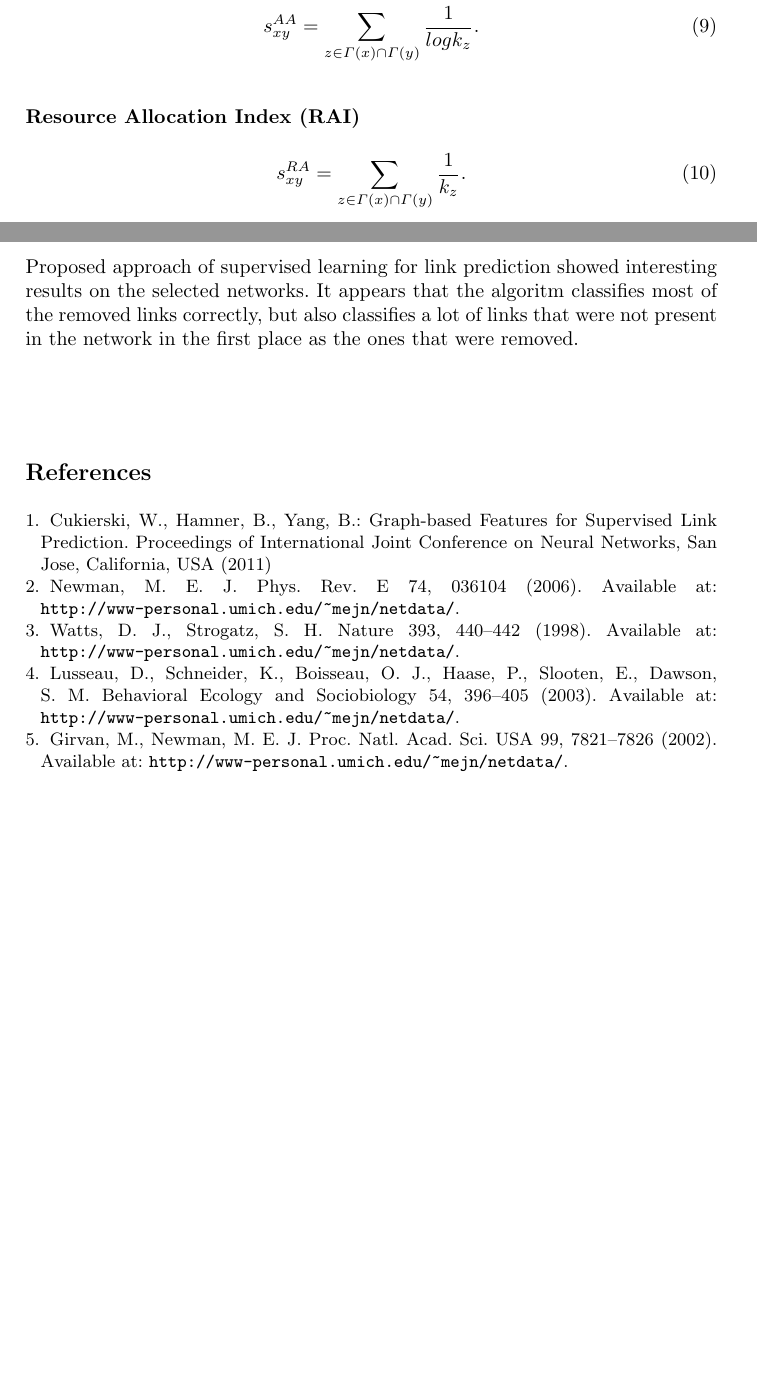
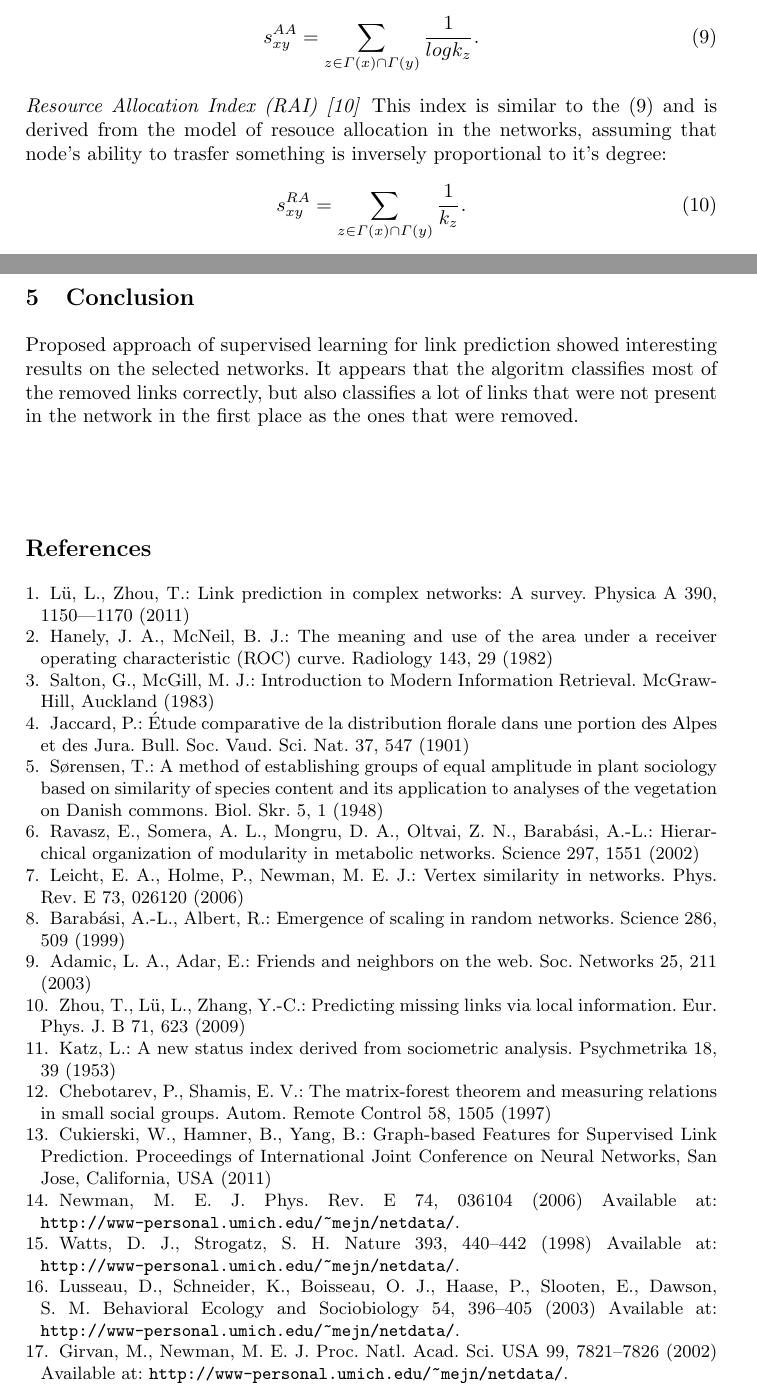
Before and after one commit to libfun/Course_m1_2015, a LaTeX thesis (tex/llncs.tex): two parts of pages 3 and 6 of 6 before the commit and two parts of pages 3 and 6 of 7 after it, joined at a grey line, cut so that both start at the same text, the shorter picture padded with empty space. Compiled offline with pdfLaTeX.

Commit message:
added description for local indices

```diff
--- a/tex/llncs.tex
+++ b/tex/llncs.tex
@@ -115,14 +120,17 @@ s_{xy}^{LHN1} = \frac{|\Gamma(x) \cap \Gamma(y)|}{k_x \times k_y}.
 s_{xy}^{PA} = k_x \times k_y.
 \end{equation}
 %
-\subsubsection{Adamic–Adar Index (AAI)}
+\paragraph{Adamic–Adar Index (AAI) \cite{aa-index}}
 %
+This index is a modified version of counting the amount of common nighbours as it values neighbours with lower degree higher:
 \begin{equation}
 s_{xy}^{AA} = \sum_{z \in \Gamma(x) \cap \Gamma(y)} \frac{1}{log k_z}.
+\label{aa-index-eq}
 \end{equation}
 %
-\subsubsection{Resource Allocation Index (RAI)}
+\paragraph{Resource Allocation Index (RAI) \cite{rai-index}}
 %
+This index is similar to the (\ref{aa-index-eq}) and is derived from the model of resouce allocation in the networks, assuming that node's ability to trasfer something is inversely proportional to it's degree:
 \begin{equation}
 s_{xy}^{RA} = \sum_{z \in \Gamma(x) \cap \Gamma(y)} \frac{1}{k_z}.
 \end{equation}
@@ -623,6 +631,66 @@ Proposed approach of supervised learning for link prediction showed interesting
 %On subharmonic solutions of a Hamiltonian system.
 %Comm. Pure Appl. Math. 33, 609--633 (1980)
 
+\bibitem {survey}
+L{\"u}, L., Zhou, T.:
+Link prediction in complex networks: A survey.
+Physica A 390, 1150–-1170 (2011)
+
+\bibitem {auc}
+Hanely, J. A., McNeil, B. J.:
+The meaning and use of the area under a receiver operating characteristic (ROC) curve.
+Radiology 143, 29 (1982)
+
+\bibitem {salton-index}
+Salton, G., McGill, M. J.:
+Introduction to Modern Information Retrieval.
+McGraw-Hill, Auckland (1983)
+
+\bibitem {jaccard-index}
+Jaccard, P.:
+{\'E}tude comparative de la distribution florale dans une portion des Alpes et des Jura.
+Bull. Soc. Vaud. Sci. Nat. 37, 547 (1901)
+
+\bibitem {sorensen-index}
+S{\o}rensen, T.:
+A method of establishing groups of equal amplitude in plant sociology based on similarity of species content and its application to analyses of the vegetation on Danish commons.
+Biol. Skr. 5, 1 (1948)
+
+\bibitem {hub-index}
+Ravasz, E., Somera, A. L., Mongru, D. A., Oltvai, Z. N., Barab{\'a}si, A.-L.:
+Hierarchical organization of modularity in metabolic networks.
+Science 297, 1551 (2002)
+
+\bibitem {lhn1-index}
+Leicht, E. A., Holme, P., Newman, M. E. J.:
+Vertex similarity in networks.
+Phys. Rev. E 73, 026120 (2006)
+
+\bibitem {netw-growth}
+Barab{\'a}si, A.-L., Albert, R.:
+Emergence of scaling in random networks.
+Science 286, 509 (1999)
+
+\bibitem {aa-index}
+Adamic, L. A., Adar, E.:
+Friends and neighbors on the web.
+Soc. Networks 25, 211 (2003)
+
+\bibitem {rai-index}
+Zhou, T., L{\"u}, L., Zhang, Y.-C.:
+Predicting missing links via local information.
+Eur. Phys. J. B 71, 623 (2009)
+
+\bibitem {katz-index}
+Katz, L.:
+A new status index derived from sociometric analysis.
+Psychmetrika 18, 39 (1953)
+
+\bibitem {mf-index}
+Chebotarev, P., Shamis, E. V.:
+The matrix-forest theorem and measuring relations in small social groups.
+Autom. Remote Control 58, 1505 (1997)
+
 \bibitem {features-for-sl}
 Cukierski, W., Hamner, B., Yang, B.:
 Graph-based Features for Supervised Link Prediction.
@@ -630,22 +698,22 @@ Proceedings of International Joint Conference on Neural Networks, San Jose, Cali
 
 \bibitem {adjnoun-net}
 Newman, M. E. J.
-Phys. Rev. E 74, 036104 (2006).
+Phys. Rev. E 74, 036104 (2006)
 Available at: \texttt{http://www-personal.umich.edu/\~{}mejn/netdata/}.
 
 \bibitem {celneur-net}
 Watts, D. J., Strogatz, S. H.
-Nature 393, 440--442 (1998).
+Nature 393, 440--442 (1998)
 Available at: \texttt{http://www-personal.umich.edu/\~{}mejn/netdata/}.
 
 \bibitem {dolph-net}
 Lusseau, D., Schneider, K., Boisseau, O. J., Haase, P., Slooten, E., Dawson, S. M.
-Behavioral Ecology and Sociobiology 54, 396--405 (2003).
+Behavioral Ecology and Sociobiology 54, 396--405 (2003)
 Available at: \texttt{http://www-personal.umich.edu/\~{}mejn/netdata/}.
 
 \bibitem {foot-net}
 Girvan, M., Newman, M. E. J.
-Proc. Natl. Acad. Sci. USA 99, 7821--7826 (2002).
+Proc. Natl. Acad. Sci. USA 99, 7821--7826 (2002)
 Available at: \texttt{http://www-personal.umich.edu/\~{}mejn/netdata/}.
 
 \bibitem {lesmis-net}
```
Also changed, not shown: tex/llncs.pdf, tex/llncs.tex (43 more changed lines), 3 other files.
